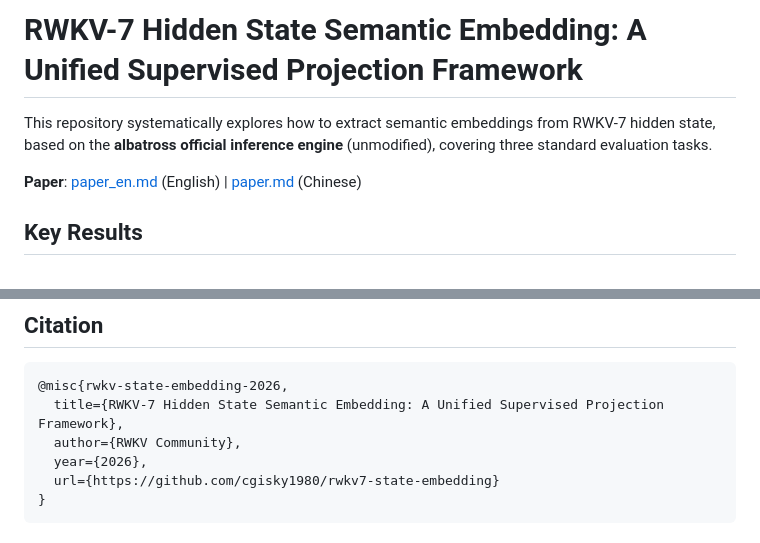
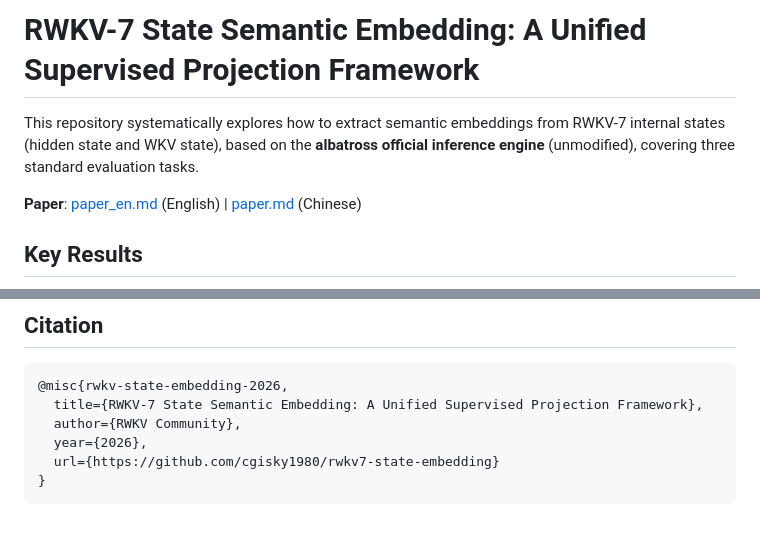
Before and after one commit to cgisky1980/rwkv7-state-embedding, a Markdown page: README.md, 2 parts joined by grey strips. GitHub-like rendering.

Commit message:
Rename title back to 'State' (covers both hidden and WKV state)
- Title: Hidden State -> State (State generically refers to all internal states)
- README intro: clarify internal states (hidden state and WKV state) both studied
- Abstract/intro already distinguish hidden vs WKV, kept as-is
- WKV state used in: classification Top-K head method, clustering unsupervised comparison

````diff
--- a/README.md
+++ b/README.md
@@ -1,6 +1,6 @@
-# RWKV-7 Hidden State Semantic Embedding: A Unified Supervised Projection Framework
+# RWKV-7 State Semantic Embedding: A Unified Supervised Projection Framework
 
-This repository systematically explores how to extract semantic embeddings from RWKV-7 hidden state, based on the **albatross official inference engine** (unmodified), covering three standard evaluation tasks.
+This repository systematically explores how to extract semantic embeddings from RWKV-7 internal states (hidden state and WKV state), based on the **albatross official inference engine** (unmodified), covering three standard evaluation tasks.
 
 **Paper**: [paper_en.md](paper_en.md) (English) | [paper.md](paper.md) (Chinese)
 
@@ -201,7 +201,7 @@ STS scaling from 5.7k to 48.1k (8x) yields +47% improvement, indicating albatros
 
 ```bibtex
 @misc{rwkv-state-embedding-2026,
-  title={RWKV-7 Hidden State Semantic Embedding: A Unified Supervised Projection Framework},
+  title={RWKV-7 State Semantic Embedding: A Unified Supervised Projection Framework},
   author={RWKV Community},
   year={2026},
   url={https://github.com/cgisky1980/rwkv7-state-embedding}
````
Also changed, not shown: paper.md (+1 -1 lines), paper_en.md (+1 -1 lines).
